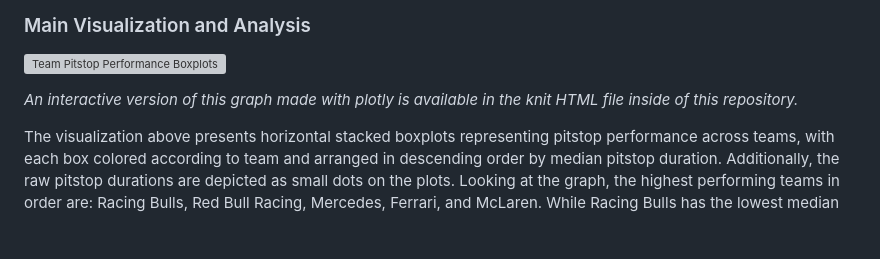
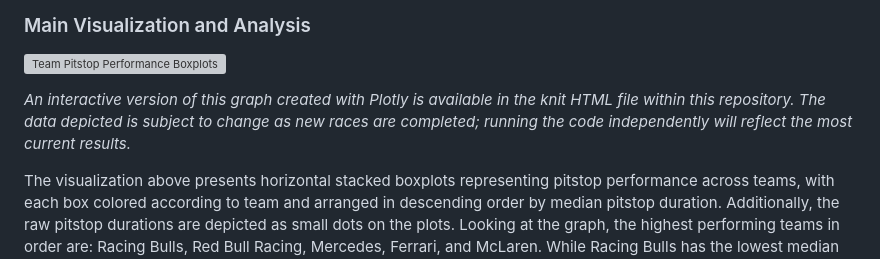
Before and after one commit to hdoublevassar/F1-Data-Project-HD-27, a Markdown page: README.md, the part around the change. Rendered like a GitHub page; blank space fills up the shorter version; grey boxes are pictures that could not be loaded.

Commit message:
Added reminder about updates to information over time to the Readme

```diff
--- a/README.md
+++ b/README.md
@@ -57,7 +57,7 @@ While I intend for this project to far eclipse the scope of what is shown here l
 
 ![Team Pitstop Performance Boxplots](https://github.com/hdoublevassar/F1-Data-Project-HD-27/blob/main/Team_Boxplots.png)
 
-*An interactive version of this graph made with plotly is available in the knit HTML file inside of this repository.*
+*An interactive version of this graph created with Plotly is available in the knit HTML file within this repository. The data depicted is subject to change as new races are completed; running the code independently will reflect the most current results.*
 
 The visualization above presents horizontal stacked boxplots representing pitstop performance across teams, with each box colored according to team and arranged in descending order by median pitstop duration. Additionally, the raw pitstop durations are depicted as small dots on the plots. Looking at the graph, the highest performing teams in order are: Racing Bulls, Red Bull Racing, Mercedes, Ferrari, and McLaren. While Racing Bulls has the lowest median pitstop time, the team is relatively new, being formerly known as AlphaTauri, and temporal trends in pitstop performance account for their strong form. Notably, after the Las Vegas Grand Prix on 11/22/2024, Mercedes overtook Ferrari, meaning that this graph looked different just a week ago.
 
```
